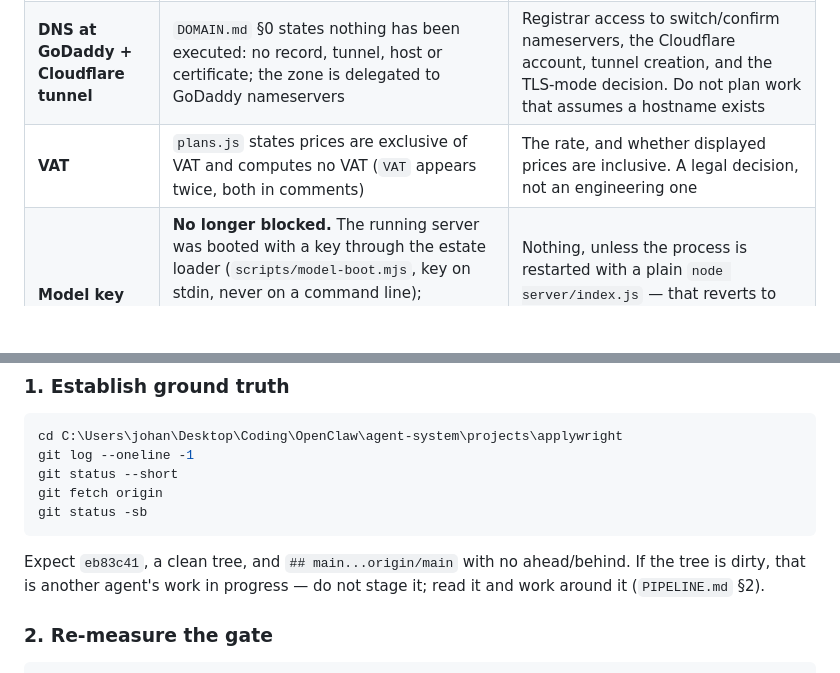
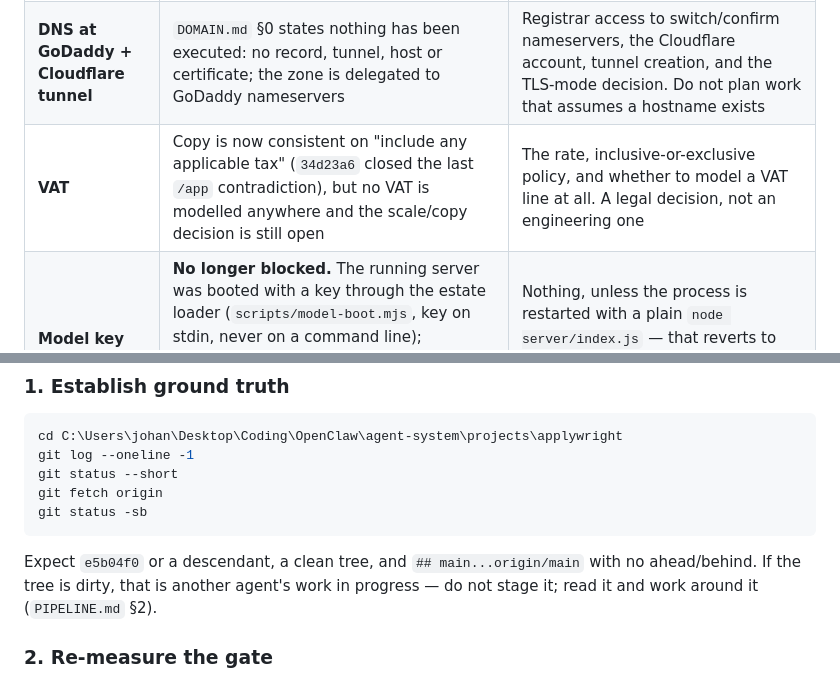
Before and after one commit to johancilliers22/applywright, a Markdown page: docs/ESTATE-RELAY.md, 2 parts joined by grey strips. Rendered like a GitHub page; blank space fills up the shorter version.

````diff
--- a/docs/ESTATE-RELAY.md
+++ b/docs/ESTATE-RELAY.md
@@ -150,7 +151,7 @@ Measured state for each, so you can tell "blocked" from "nobody got to it".
 |---|---|---|
 | **Stripe keys** | `/api/health` reports `"stripe": false`; `STRIPE_SECRET_KEY` unset; no `.env.local`. Checkout, portal and webhook answer 501. Idempotency shipped in `7b88acc` but has never seen a real event | `STRIPE_SECRET_KEY`, `STRIPE_WEBHOOK_SECRET`, and the four `STRIPE_PRICE_*` IDs; a test-mode account is enough to verify 5.4/5.5 |
 | **DNS at GoDaddy + Cloudflare tunnel** | `DOMAIN.md` §0 states nothing has been executed: no record, tunnel, host or certificate; the zone is delegated to GoDaddy nameservers | Registrar access to switch/confirm nameservers, the Cloudflare account, tunnel creation, and the TLS-mode decision. Do not plan work that assumes a hostname exists |
-| **VAT** | `plans.js` states prices are exclusive of VAT and computes no VAT (`VAT` appears twice, both in comments) | The rate, and whether displayed prices are inclusive. A legal decision, not an engineering one |
+| **VAT** | Copy is now consistent on "include any applicable tax" (`34d23a6` closed the last `/app` contradiction), but no VAT is modelled anywhere and the scale/copy decision is still open | The rate, inclusive-or-exclusive policy, and whether to model a VAT line at all. A legal decision, not an engineering one |
 | **Model key** | **No longer blocked.** The running server was booted with a key through the estate loader (`scripts/model-boot.mjs`, key on stdin, never on a command line); `/api/health` says `provider "live"` and an assist call returns `mode: model`. No key sits in this shell, `.env` or any file | Nothing, unless the process is restarted with a plain `node server/index.js` — that reverts to `rules` mode by design, and the UI says so |
 
 Never put a key on a command line, in a remote URL, or in a document; it lands in shell
@@ -237,7 +238,7 @@ git fetch origin
 git status -sb
 ```
 
-Expect `eb83c41`, a clean tree, and `## main...origin/main` with no ahead/behind. If the
+Expect `e5b04f0` or a descendant, a clean tree, and `## main...origin/main` with no ahead/behind. If the
 tree is dirty, that is another agent's work in progress — do not stage it; read it and
 work around it (`PIPELINE.md` §2).
 
````
Also changed, not shown: other parts of docs/ESTATE-RELAY.md (+8 -7 lines), docs/CLAUDE-ESTATE-RELAY.md (+41 -40 lines).
